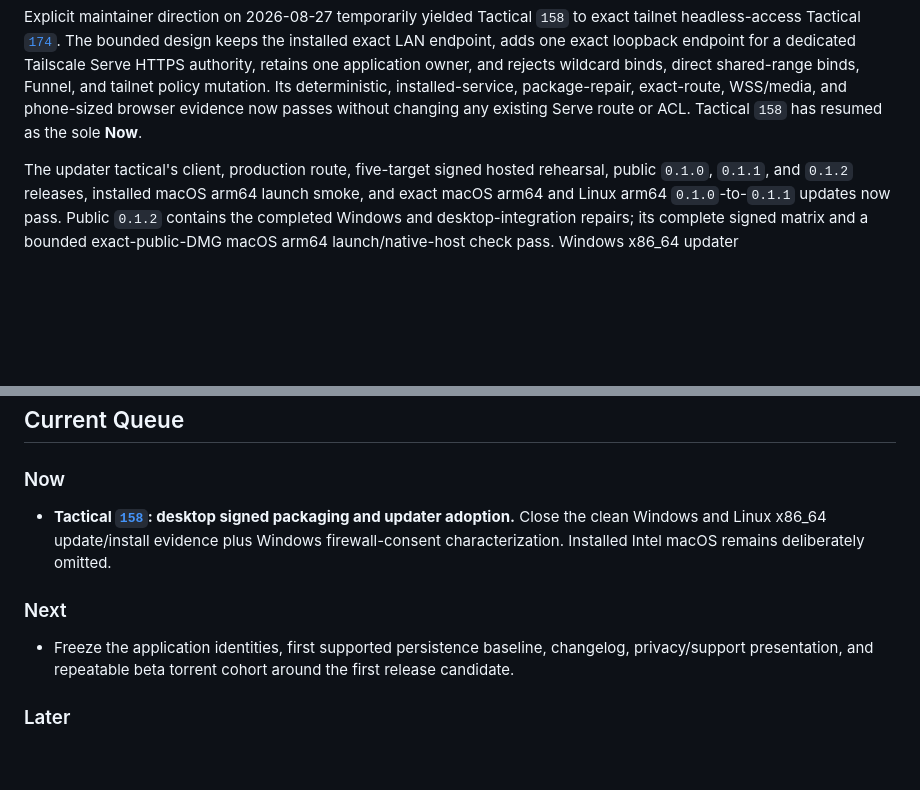
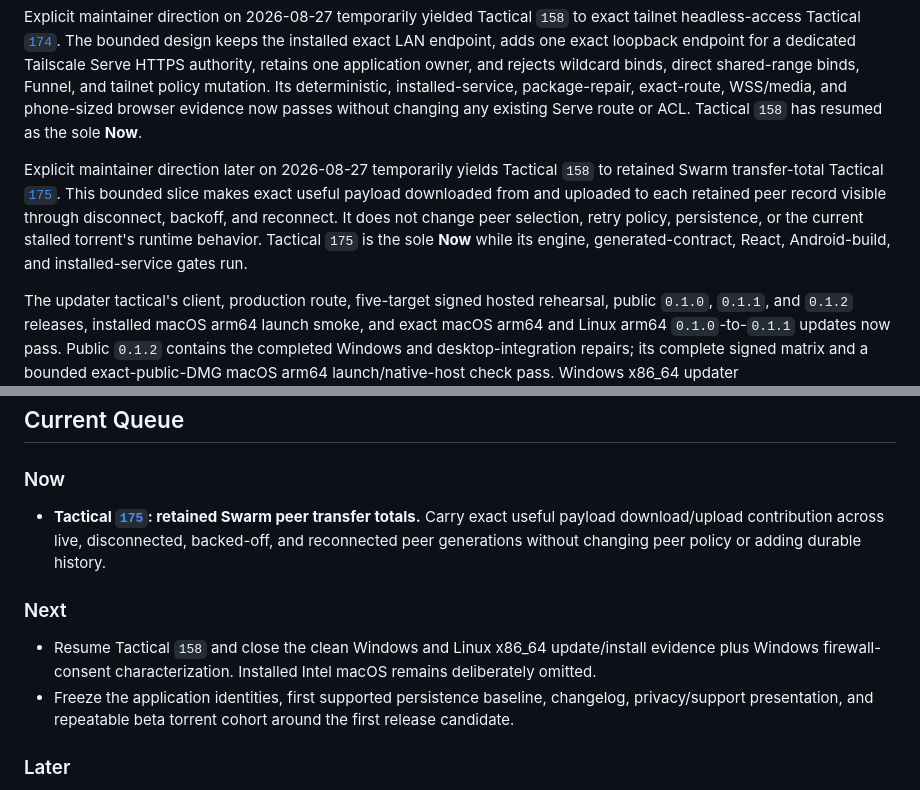
Before and after one commit to kzahel/rstorrent, a Markdown page: docs/topics/capability-readiness.md, 2 parts joined by grey strips. Rendered like a GitHub page; blank space fills up the shorter version.

```diff
--- a/docs/topics/capability-readiness.md
+++ b/docs/topics/capability-readiness.md
@@ -104,6 +104,16 @@ rejects wildcard binds, direct shared-range binds, Funnel, and tailnet policy
 mutation. Its deterministic, installed-service, package-repair, exact-route,
 WSS/media, and phone-sized browser evidence now passes without changing any
 existing Serve route or ACL. Tactical `158` has resumed as the sole **Now**.
+
+Explicit maintainer direction later on 2026-08-27 temporarily yields Tactical
+`158` to retained Swarm transfer-total Tactical
+[`175`](../tactical/175-retained-swarm-peer-transfer-totals.md). This bounded
+slice makes exact useful payload downloaded from and uploaded to each retained
+peer record visible through disconnect, backoff, and reconnect. It does not
+change peer selection, retry policy, persistence, or the current stalled
+torrent's runtime behavior. Tactical `175` is the sole **Now** while its
+engine, generated-contract, React, Android-build, and installed-service gates
+run.
 
 The updater tactical's client, production route, five-target signed hosted
 rehearsal, public `0.1.0`, `0.1.1`, and `0.1.2` releases, installed macOS arm64
@@ -593,13 +603,16 @@ exactly.
 ### Now
 
 - **Tactical
-  [`158`](../tactical/158-desktop-signed-packaging-and-updater.md): desktop
-  signed packaging and updater adoption.** Close the clean Windows and Linux
-  x86_64 update/install evidence plus Windows firewall-consent
-  characterization. Installed Intel macOS remains deliberately omitted.
+  [`175`](../tactical/175-retained-swarm-peer-transfer-totals.md): retained
+  Swarm peer transfer totals.** Carry exact useful payload download/upload
+  contribution across live, disconnected, backed-off, and reconnected peer
+  generations without changing peer policy or adding durable history.
 
 ### Next
 
+- Resume Tactical `158` and close the clean Windows and Linux x86_64
+  update/install evidence plus Windows firewall-consent characterization.
+  Installed Intel macOS remains deliberately omitted.
 - Freeze the application identities, first supported persistence baseline,
   changelog, privacy/support presentation, and repeatable beta torrent cohort
   around the first release candidate.
```
Also changed, not shown: docs/tactical/175-retained-swarm-peer-transfer-totals.md (added, +241 -0 lines), docs/tactical/README.md (+4 -0 lines).
